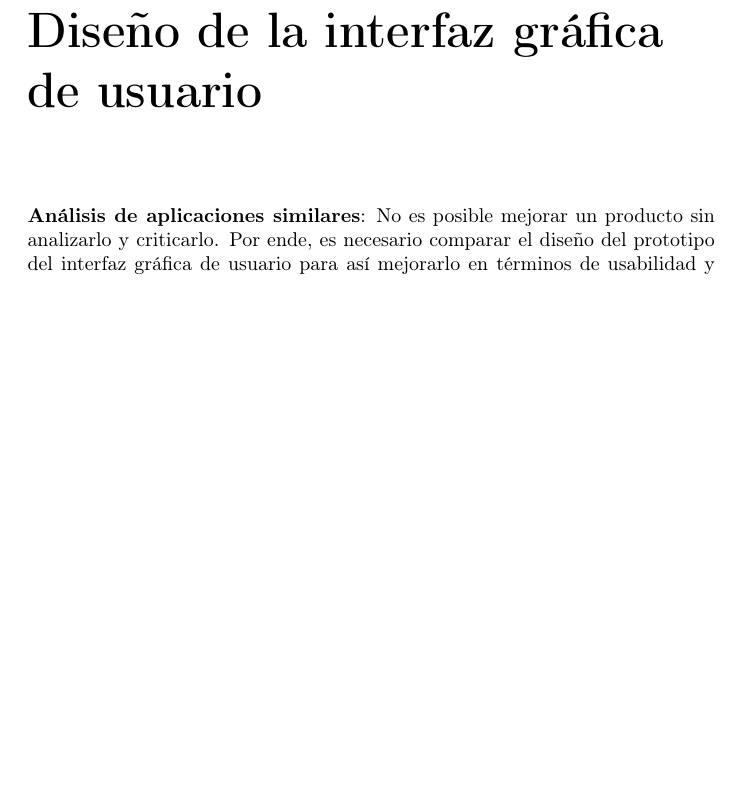
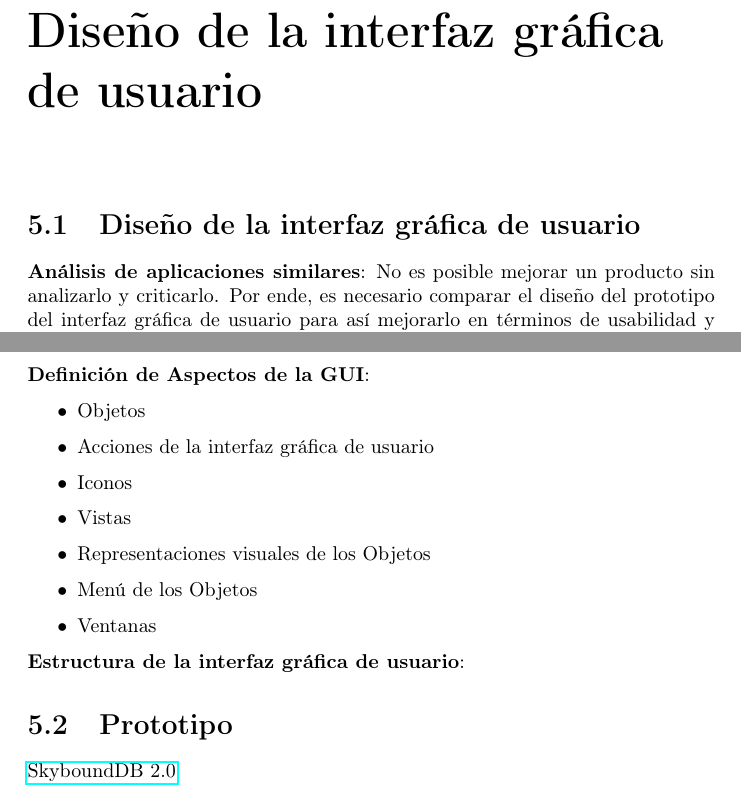
Before and after one commit to aramis-matos/latex_docs, a LaTeX document (main.tex, which reads chapters/diseno.tex): part of page 20 of 27 before the commit and two parts of pages 20 and 24 of 27 after it, the two joined at a grey line, cut so that both start at the same text, the shorter picture padded with empty space. Compiled offline with pdfLaTeX.

Commit message:
added skeleton for definitions

```diff
--- a/chapters/diseno.tex
+++ b/chapters/diseno.tex
@@ -1,3 +1,5 @@
+\section{Diseño de la interfaz gráfica de usuario}
+\addcontentsline{toc}{section}{Diseño de la interfaz gráfica de usuario}
 \textbf{Análisis de aplicaciones similares}: No es posible mejorar un producto sin analizarlo y criticarlo. Por ende, es necesario comparar el diseño del prototipo del interfaz gráfica de usuario para así mejorarlo en términos de usabilidad y comodidad.
 
 Las aplicaciones que se van a utilizar como objectos de comparación son las mismas que se utilizaron los antecedentes, \textit{FAT - Frame Data!} y \textit{Smash Ultimate Calculator}.
@@ -51,0 +57,18 @@ Como se puede apreciar en la figuras \ref{fig: char sel}, \ref{fig: game select}
+\textbf{Definición de Aspectos de la GUI}:
+
+\begin{itemize}
+    \item Objetos
+    \item Acciones de la interfaz gráfica de usuario
+    \item Iconos
+    \item Vistas
+    \item Representaciones visuales de los Objetos
+    \item Menú de los Objetos
+    \item Ventanas
+\end{itemize}
+
+\textbf{Estructura de la interfaz gráfica de usuario}:
+
+\section{Prototipo}
+\addcontentsline{toc}{section}{Prototipo}
+
+\href{https://aramis-matos.github.io/skyboundDB2.0/}{SkyboundDB 2.0}
```
Also changed, not shown: main.pdf, chapters/diseno.tex (7 more changed lines), 6 other files.
